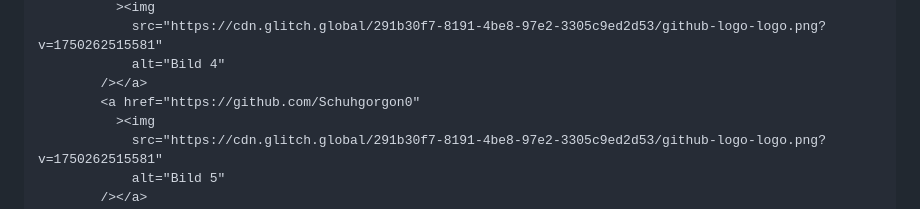
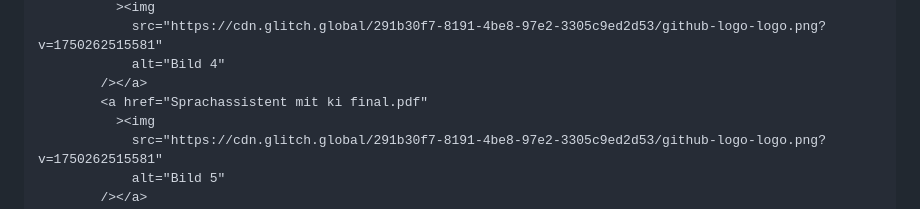
Before and after one commit to Schuhgorgon0/Schuhgorgon0.github.io, a Markdown page: README.md, the part around the change. GitHub-like rendering.

```diff
--- a/README.md
+++ b/README.md
@@ -533,7 +533,7 @@
             src="https://cdn.glitch.global/291b30f7-8191-4be8-97e2-3305c9ed2d53/github-logo-logo.png?v=1750262515581"
             alt="Bild 4"
         /></a>
-        <a href="https://github.com/Schuhgorgon0"
+        <a href="Sprachassistent mit ki final.pdf"
           ><img
             src="https://cdn.glitch.global/291b30f7-8191-4be8-97e2-3305c9ed2d53/github-logo-logo.png?v=1750262515581"
             alt="Bild 5"
```
